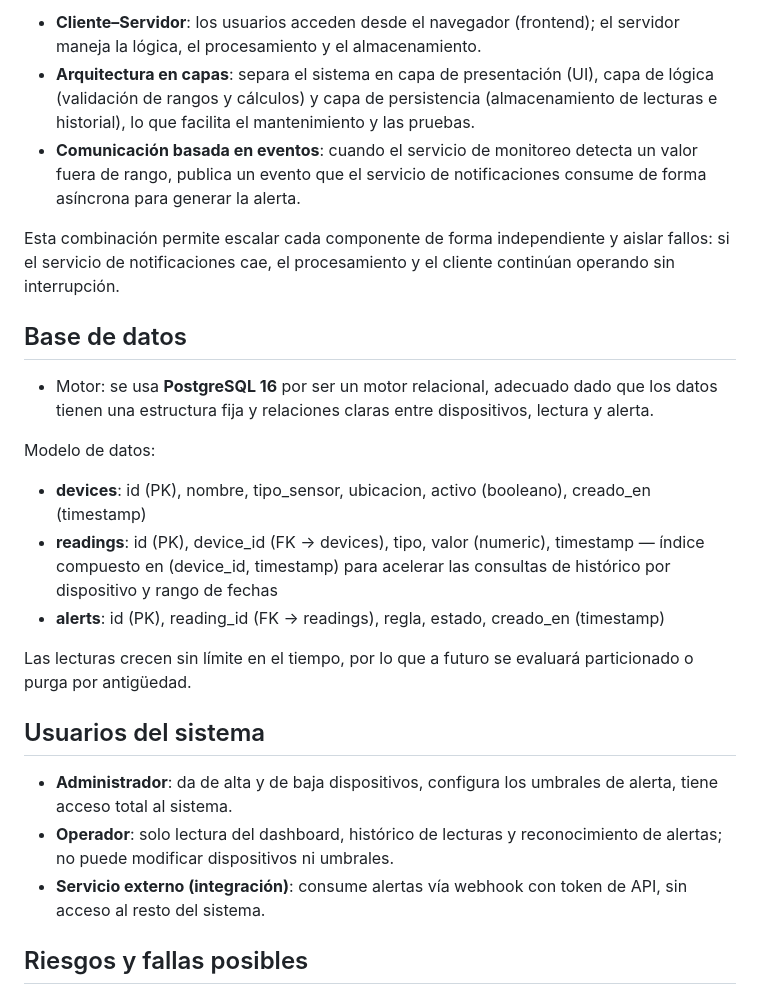
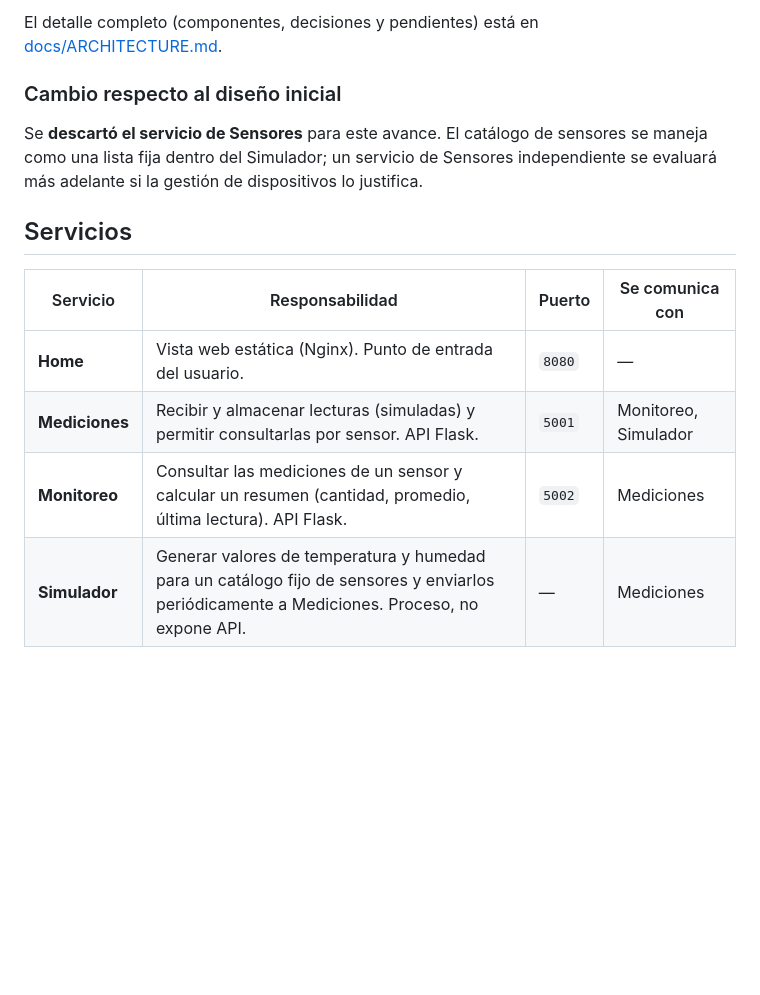
Before and after one commit to ngcddev/Sistema-Distribuido-de-Monitoreo-IoT-Simulado, a Markdown page: README.md, the part around one of its changes. GitHub-like rendering; blank space fills up the shorter version.

```diff
--- a/README.md
+++ b/README.md
@@ -34,27 +48,19 @@ Se usa una **arquitectura híbrida** que combina tres estilos:
 
-- **Cliente–Servidor**: los usuarios acceden desde el navegador (frontend); el servidor maneja la lógica, el procesamiento y el almacenamiento.
-- **Arquitectura en capas**: separa el sistema en capa de presentación (UI), capa de lógica (validación de rangos y cálculos) y capa de persistencia (almacenamiento de lecturas e historial), lo que facilita el mantenimiento y las pruebas.
-- **Comunicación basada en eventos**: cuando el servicio de monitoreo detecta un valor fuera de rango, publica un evento que el servicio de notificaciones consume de forma asíncrona para generar la alerta.
+El detalle completo (componentes, decisiones y pendientes) está en
+[docs/ARCHITECTURE.md](docs/ARCHITECTURE.md).
 
-Esta combinación permite escalar cada componente de forma independiente y aislar fallos: si el servicio de notificaciones cae, el procesamiento y el cliente continúan operando sin interrupción.
+### Cambio respecto al diseño inicial
 
-## Base de datos
+Se **descartó el servicio de Sensores** para este avance. El catálogo de sensores se
+maneja como una lista fija dentro del Simulador; un servicio de Sensores independiente
+se evaluará más adelante si la gestión de dispositivos lo justifica.
 
-- Motor: se usa **PostgreSQL 16** por ser un motor relacional, adecuado dado que los datos tienen una estructura fija y relaciones claras entre dispositivos, lectura y alerta.
+## Servicios
 
-Modelo de datos:
+| Servicio | Responsabilidad | Puerto | Se comunica con |
+|---|---|---|---|
+| **Home** | Vista web estática (Nginx). Punto de entrada del usuario. | `8080` | — |
+| **Mediciones** | Recibir y almacenar lecturas (simuladas) y permitir consultarlas por sensor. API Flask. | `5001` | Monitoreo, Simulador |
+| **Monitoreo** | Consultar las mediciones de un sensor y calcular un resumen (cantidad, promedio, última lectura). API Flask. | `5002` | Mediciones |
+| **Simulador** | Generar valores de temperatura y humedad para un catálogo fijo de sensores y enviarlos periódicamente a Mediciones. Proceso, no expone API. | — | Mediciones |
 
-- **devices**: id (PK), nombre, tipo_sensor, ubicacion, activo (booleano), creado_en (timestamp)
-- **readings**: id (PK), device_id (FK → devices), tipo, valor (numeric), timestamp — índice compuesto en (device_id, timestamp) para acelerar las consultas de histórico por dispositivo y rango de fechas
-- **alerts**: id (PK), reading_id (FK → readings), regla, estado, creado_en (timestamp)
-
-Las lecturas crecen sin límite en el tiempo, por lo que a futuro se evaluará particionado o purga por antigüedad.
-
-## Usuarios del sistema
-
-- **Administrador**: da de alta y de baja dispositivos, configura los umbrales de alerta, tiene acceso total al sistema.
-- **Operador**: solo lectura del dashboard, histórico de lecturas y reconocimiento de alertas; no puede modificar dispositivos ni umbrales.
-- **Servicio externo (integración)**: consume alertas vía webhook con token de API, sin acceso al resto del sistema.
-
-## Riesgos y fallas posibles
-
```
Also changed, not shown: other parts of README.md (+121 -46 lines).
